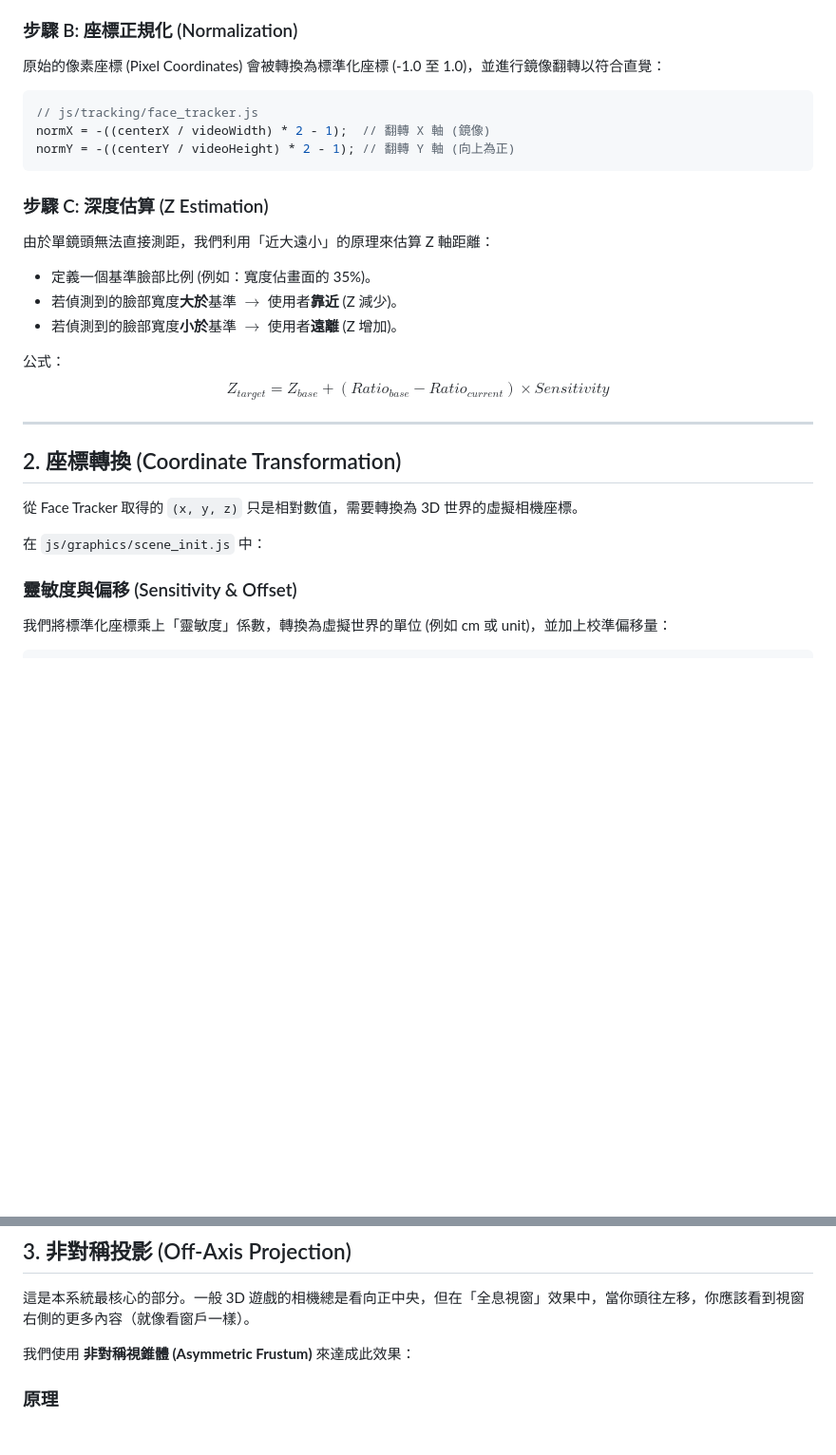
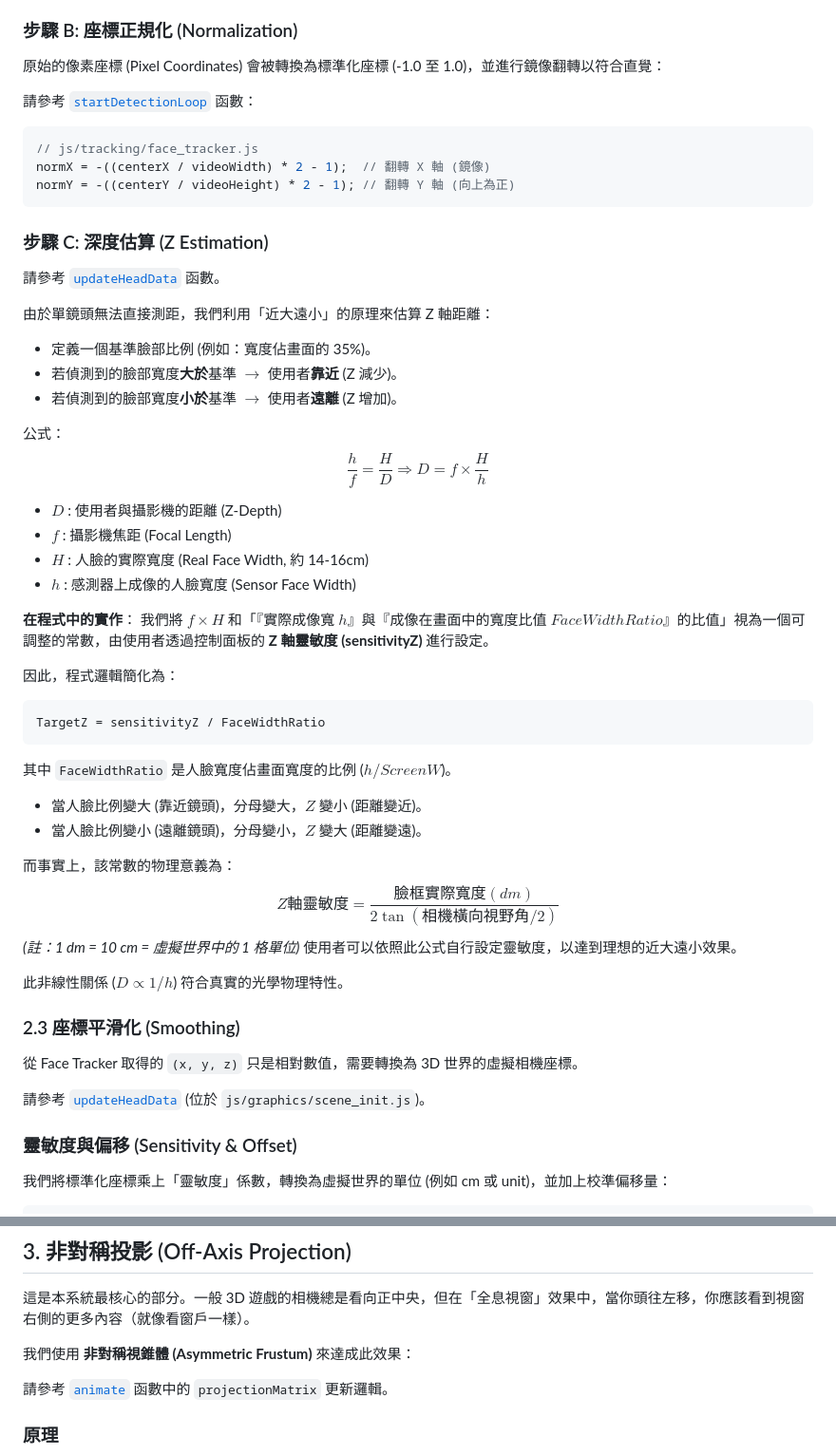
Before and after one commit to EasonyehOWO/113-1_final_project, a Markdown page: perspective_zh-TW.md, 2 parts joined by grey strips. Shown: that part at 95% size. Drawn GitHub-style; blank space fills up the shorter version.

````diff
--- a/perspective_zh-TW.md
+++ b/perspective_zh-TW.md
@@ -14,6 +14,8 @@ Webcam 會回傳每一幀的影像。模型在影像中尋找人臉的 Bounding
 ### 步驟 B: 座標正規化 (Normalization)
 原始的像素座標 (Pixel Coordinates) 會被轉換為標準化座標 (-1.0 至 1.0)，並進行鏡像翻轉以符合直覺：
 
+請參考 [`startDetectionLoop`](./js/tracking/face_tracker.js) 函數：
+
 ```javascript
 // js/tracking/face_tracker.js
 normX = -((centerX / videoWidth) * 2 - 1);  // 翻轉 X 軸 (鏡像)
@@ -21,21 +23,44 @@ normY = -((centerY / videoHeight) * 2 - 1); // 翻轉 Y 軸 (向上為正)
 ```
 
 ### 步驟 C: 深度估算 (Z Estimation)
+請參考 [`updateHeadData`](./js/graphics/scene_init.js) 函數。
+
 由於單鏡頭無法直接測距，我們利用「近大遠小」的原理來估算 Z 軸距離：
 - 定義一個基準臉部比例 (例如：寬度佔畫面的 35%)。
 - 若偵測到的臉部寬度**大於**基準 $\rightarrow$ 使用者**靠近** (Z 減少)。
 - 若偵測到的臉部寬度**小於**基準 $\rightarrow$ 使用者**遠離** (Z 增加)。
 
 公式：
-$$ Z_{target} = Z_{base} + (Ratio_{base} - Ratio_{current}) \times Sensitivity $$
+$$ \frac{h}{f} = \frac{H}{D} \Rightarrow D = f \times \frac{H}{h} $$
 
----
+*   $D$ : 使用者與攝影機的距離 (Z-Depth)
+*   $f$ : 攝影機焦距 (Focal Length)
+*   $H$ : 人臉的實際寬度 (Real Face Width, 約 14-16cm)
+*   $h$ : 感測器上成像的人臉寬度 (Sensor Face Width)
 
-## 2. 座標轉換 (Coordinate Transformation)
+**在程式中的實作**：
+我們將 $f \times H$ 和「『實際成像寬 $h$』與『成像在畫面中的寬度比值 $FaceWidthRatio$』的比值」視為一個可調整的常數，由使用者透過控制面板的 **Z 軸靈敏度 (sensitivityZ)** 進行設定。
+
+因此，程式邏輯簡化為：
+```javascript
+TargetZ = sensitivityZ / FaceWidthRatio
+```
+其中 `FaceWidthRatio` 是人臉寬度佔畫面寬度的比例 ($h/ScreenW$)。
+*   當人臉比例變大 (靠近鏡頭)，分母變大，$Z$ 變小 (距離變近)。
+*   當人臉比例變小 (遠離鏡頭)，分母變小，$Z$ 變大 (距離變遠)。
+
+而事實上，該常數的物理意義為：
+$$ Z 軸靈敏度 = \frac{臉框實際寬度 (dm)}{2 \tan(相機橫向視野角 / 2) }$$
+*(註：1 dm = 10 cm = 虛擬世界中的 1 格單位)*
+使用者可以依照此公式自行設定靈敏度，以達到理想的近大遠小效果。
+
+此非線性關係 ($D \propto 1/h$) 符合真實的光學物理特性。
+
+### 2.3 座標平滑化 (Smoothing)
 
 從 Face Tracker 取得的 `(x, y, z)` 只是相對數值，需要轉換為 3D 世界的虛擬相機座標。
 
-在 `js/graphics/scene_init.js` 中：
+請參考 [`updateHeadData`](./js/graphics/scene_init.js) (位於 `js/graphics/scene_init.js`)。
 
 ### 靈敏度與偏移 (Sensitivity & Offset)
 我們將標準化座標乘上「靈敏度」係數，轉換為虛擬世界的單位 (例如 cm 或 unit)，並加上校準偏移量：
@@ -55,6 +80,8 @@ FinalZ = RawZ
 這是本系統最核心的部分。一般 3D 遊戲的相機總是看向正中央，但在「全息視窗」效果中，當你頭往左移，你應該看到視窗右側的更多內容（就像看窗戶一樣）。
 
 我們使用 **非對稱視錐體 (Asymmetric Frustum)** 來達成此效果：
+
+請參考 [`animate`](./js/graphics/scene_init.js) 函數中的 `projectionMatrix` 更新邏輯。
 
 ### 原理
 一般的透視投影矩陣 (Perspective Projection Matrix) 是對稱的。而我們需要根據使用者的頭部位置 $(x_c, y_c, z_c)$ 來偏移視錐體的頂底左右邊界。
````
